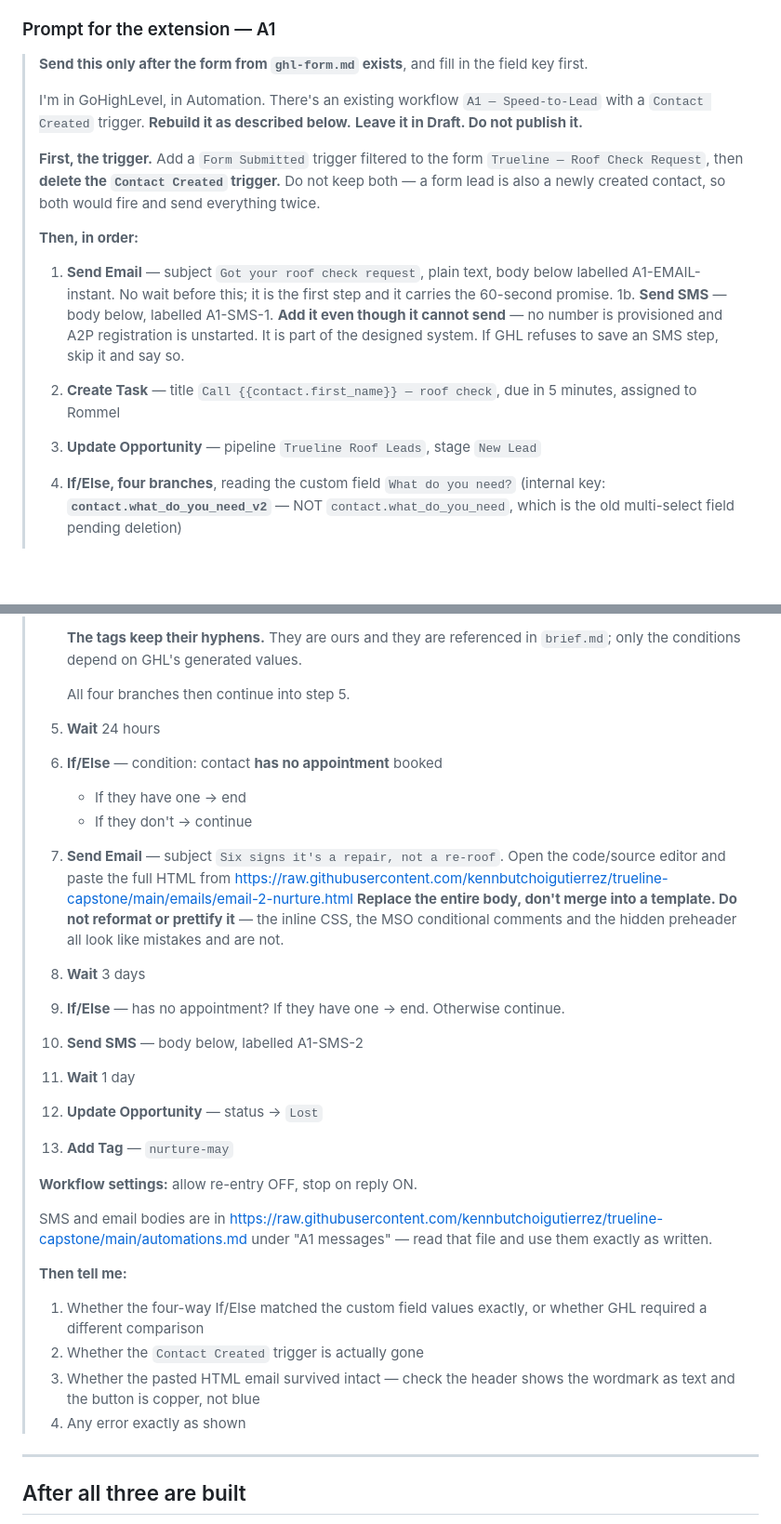
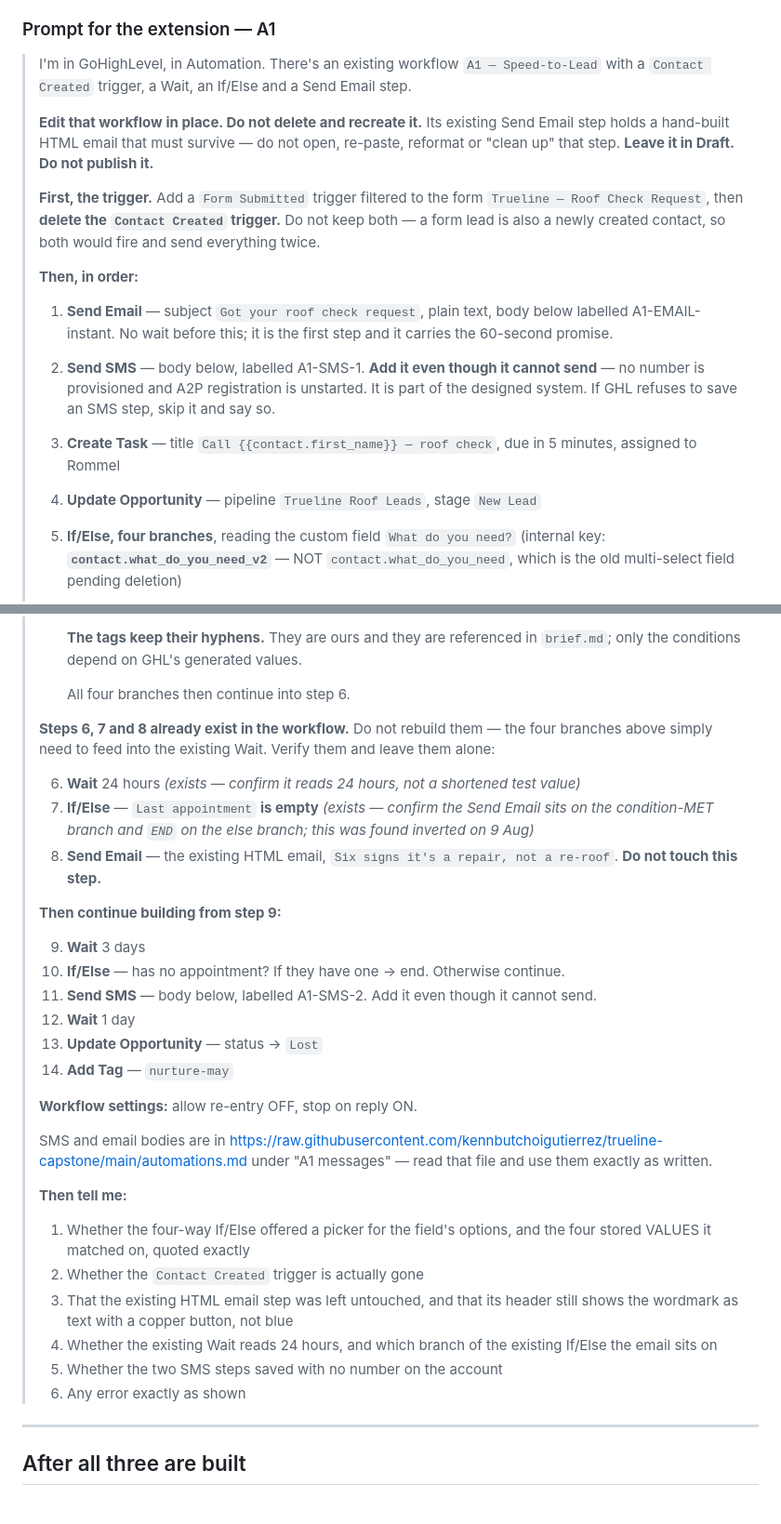
Before and after one commit to kennbutchoigutierrez/trueline-capstone, a Markdown page: automations.md, 2 parts joined by grey strips. Shown at 93% size. Rendered like a GitHub page; blank space fills up the shorter version.

Commit message:
Rewrite A1's extension prompt to edit in place, not rebuild
The prompt still said "rebuild it as described below" and instructed a fresh
paste of email 2's HTML -- both left over from when A1 was blocked and notional.
Following it would have destroyed the hand-built HTML already sitting in the
workflow and verified intact on 9 August.

Now says edit in place, names the existing Send Email step as untouchable, and
marks steps 6 through 8 as already existing so the four new branches feed into
the existing Wait rather than duplicating it. Adds verification of the two things
the 9 Aug audit touched: that the Wait reads 24 hours rather than a shortened
test value, and that the email still sits on the condition-met branch.

Fixes the duplicated step 5 that made everything after the segment branch
ambiguous, and updates the report-back list to ask for the picker behaviour and
the literal stored values, which have failed to survive three pastes.

Co-Authored-By: Claude Opus 5 (1M context) <noreply@anthropic.com>

```diff
--- a/automations.md
+++ b/automations.md
@@ -679,10 +679,12 @@ registration clears.
 
 ### Prompt for the extension — A1
 
-> **Send this only after the form from `ghl-form.md` exists**, and fill in the field key first.
+> I'm in GoHighLevel, in Automation. There's an existing workflow `A1 — Speed-to-Lead` with a
+> `Contact Created` trigger, a Wait, an If/Else and a Send Email step.
 >
-> I'm in GoHighLevel, in Automation. There's an existing workflow `A1 — Speed-to-Lead` with a
-> `Contact Created` trigger. **Rebuild it as described below.**
+> **Edit that workflow in place. Do not delete and recreate it.** Its existing Send Email step
+> holds a hand-built HTML email that must survive — do not open, re-paste, reformat or
+> "clean up" that step.
 > **Leave it in Draft. Do not publish it.**
 >
 > **First, the trigger.** Add a `Form Submitted` trigger filtered to the form
@@ -695,13 +697,13 @@ registration clears.
 > 1. **Send Email** — subject `Got your roof check request`, plain text, body below labelled
 >    A1-EMAIL-instant. No wait before this; it is the first step and it carries the
 >    60-second promise.
-> 1b. **Send SMS** — body below, labelled A1-SMS-1. **Add it even though it cannot send** —
+> 2. **Send SMS** — body below, labelled A1-SMS-1. **Add it even though it cannot send** —
 >    no number is provisioned and A2P registration is unstarted. It is part of the designed
 >    system. If GHL refuses to save an SMS step, skip it and say so.
-> 2. **Create Task** — title `Call {{contact.first_name}} — roof check`, due in 5 minutes,
+> 3. **Create Task** — title `Call {{contact.first_name}} — roof check`, due in 5 minutes,
 >    assigned to Rommel
-> 3. **Update Opportunity** — pipeline `Trueline Roof Leads`, stage `New Lead`
-> 4. **If/Else, four branches**, reading the custom field `What do you need?`
+> 4. **Update Opportunity** — pipeline `Trueline Roof Leads`, stage `New Lead`
+> 5. **If/Else, four branches**, reading the custom field `What do you need?`
 >    (internal key: **`contact.what_do_you_need_v2`** — NOT `contact.what_do_you_need`, which
 >    is the old multi-select field pending deletion)
 >
@@ -722,23 +724,25 @@ registration clears.
 >    **The tags keep their hyphens.** They are ours and they are referenced in `brief.md`;
 >    only the conditions depend on GHL's generated values.
 >
->    All four branches then continue into step 5.
-> 5. **Wait** 24 hours
-> 6. **If/Else** — condition: contact **has no appointment** booked
->    - If they have one → end
->    - If they don't → continue
-> 7. **Send Email** — subject `Six signs it's a repair, not a re-roof`. Open the code/source
->    editor and paste the full HTML from
->    https://raw.githubusercontent.com/kennbutchoigutierrez/trueline-capstone/main/emails/email-2-nurture.html
->    **Replace the entire body, don't merge into a template. Do not reformat or prettify it** —
->    the inline CSS, the MSO conditional comments and the hidden preheader all look like
->    mistakes and are not.
-> 8. **Wait** 3 days
-> 9. **If/Else** — has no appointment? If they have one → end. Otherwise continue.
-> 10. **Send SMS** — body below, labelled A1-SMS-2
-> 11. **Wait** 1 day
-> 12. **Update Opportunity** — status → `Lost`
-> 13. **Add Tag** — `nurture-may`
+>    All four branches then continue into step 6.
+>
+> **Steps 6, 7 and 8 already exist in the workflow.** Do not rebuild them — the four branches
+> above simply need to feed into the existing Wait. Verify them and leave them alone:
+>
+> 6. **Wait** 24 hours *(exists — confirm it reads 24 hours, not a shortened test value)*
+> 7. **If/Else** — `Last appointment` **is empty** *(exists — confirm the Send Email sits on
+>    the condition-MET branch and `END` on the else branch; this was found inverted on 9 Aug)*
+> 8. **Send Email** — the existing HTML email, `Six signs it's a repair, not a re-roof`.
+>    **Do not touch this step.**
+>
+> **Then continue building from step 9:**
+>
+> 9. **Wait** 3 days
+> 10. **If/Else** — has no appointment? If they have one → end. Otherwise continue.
+> 11. **Send SMS** — body below, labelled A1-SMS-2. Add it even though it cannot send.
+> 12. **Wait** 1 day
+> 13. **Update Opportunity** — status → `Lost`
+> 14. **Add Tag** — `nurture-may`
 >
 > **Workflow settings:** allow re-entry OFF, stop on reply ON.
 >
@@ -747,12 +751,15 @@ registration clears.
 > under "A1 messages" — read that file and use them exactly as written.
 >
 > **Then tell me:**
-> 1. Whether the four-way If/Else matched the custom field values exactly, or whether GHL
->    required a different comparison
+> 1. Whether the four-way If/Else offered a picker for the field's options, and the four
+>    stored VALUES it matched on, quoted exactly
 > 2. Whether the `Contact Created` trigger is actually gone
-> 3. Whether the pasted HTML email survived intact — check the header shows the wordmark as
->    text and the button is copper, not blue
-> 4. Any error exactly as shown
+> 3. That the existing HTML email step was left untouched, and that its header still shows
+>    the wordmark as text with a copper button, not blue
+> 4. Whether the existing Wait reads 24 hours, and which branch of the existing If/Else the
+>    email sits on
+> 5. Whether the two SMS steps saved with no number on the account
+> 6. Any error exactly as shown
 
 ---
 
```
